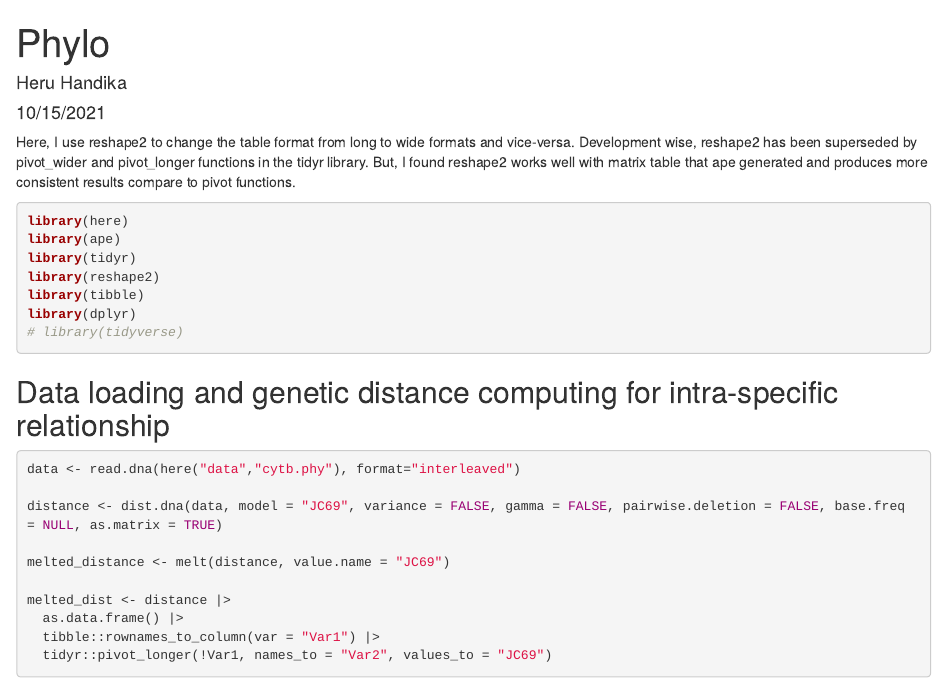
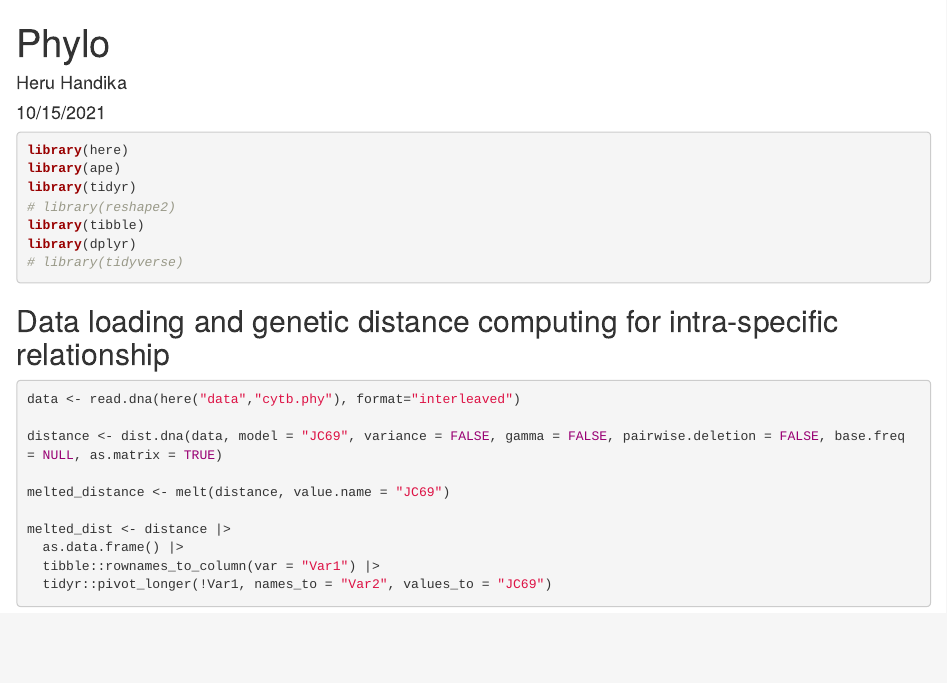
Before and after one commit to hhandika/genetic-distance, an R Markdown document (R/phylo.Rmd): the page in a window 1100 px wide, from its top. Rendered offline with R 4.5, knitr and Pandoc, with nearby package versions; the code chunks are not run, so their results and figures are left out.

Commit message:
Remove unused libraries.

````diff
--- a/R/phylo.Rmd
+++ b/R/phylo.Rmd
@@ -5,16 +5,13 @@ date: "10/15/2021"
 output: html_document
 ---
 
-Here, I use reshape2 to change the table format from long to wide formats and vice-versa.
-Development wise, reshape2 has been superseded by pivot_wider and pivot_longer functions in the tidyr library.
-But, I found reshape2 works well with matrix table that ape generated
-and produces more consistent results compare to pivot functions.
+
 
 ```{r}
 library(here)
 library(ape)
 library(tidyr)
-library(reshape2)
+# library(reshape2)
 library(tibble)
 library(dplyr)
 # library(tidyverse)
````
